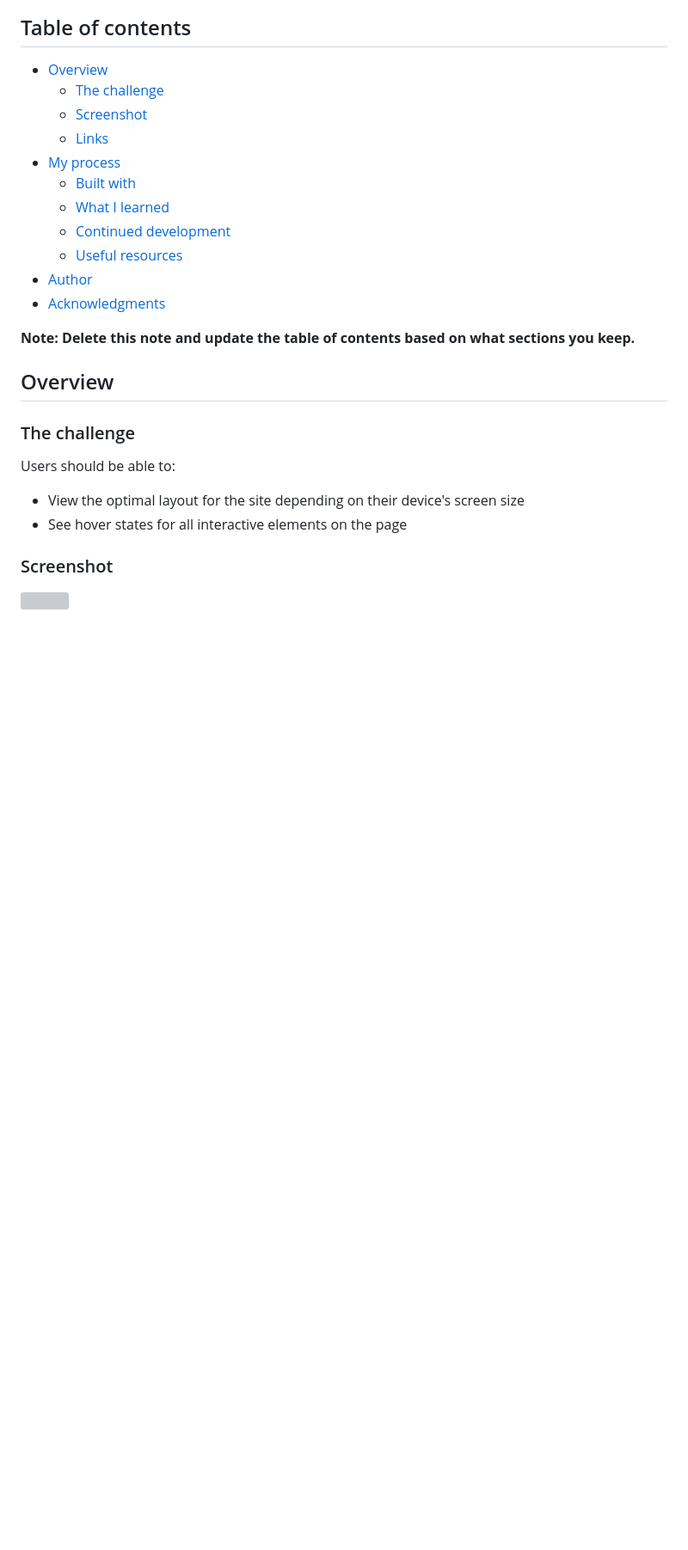
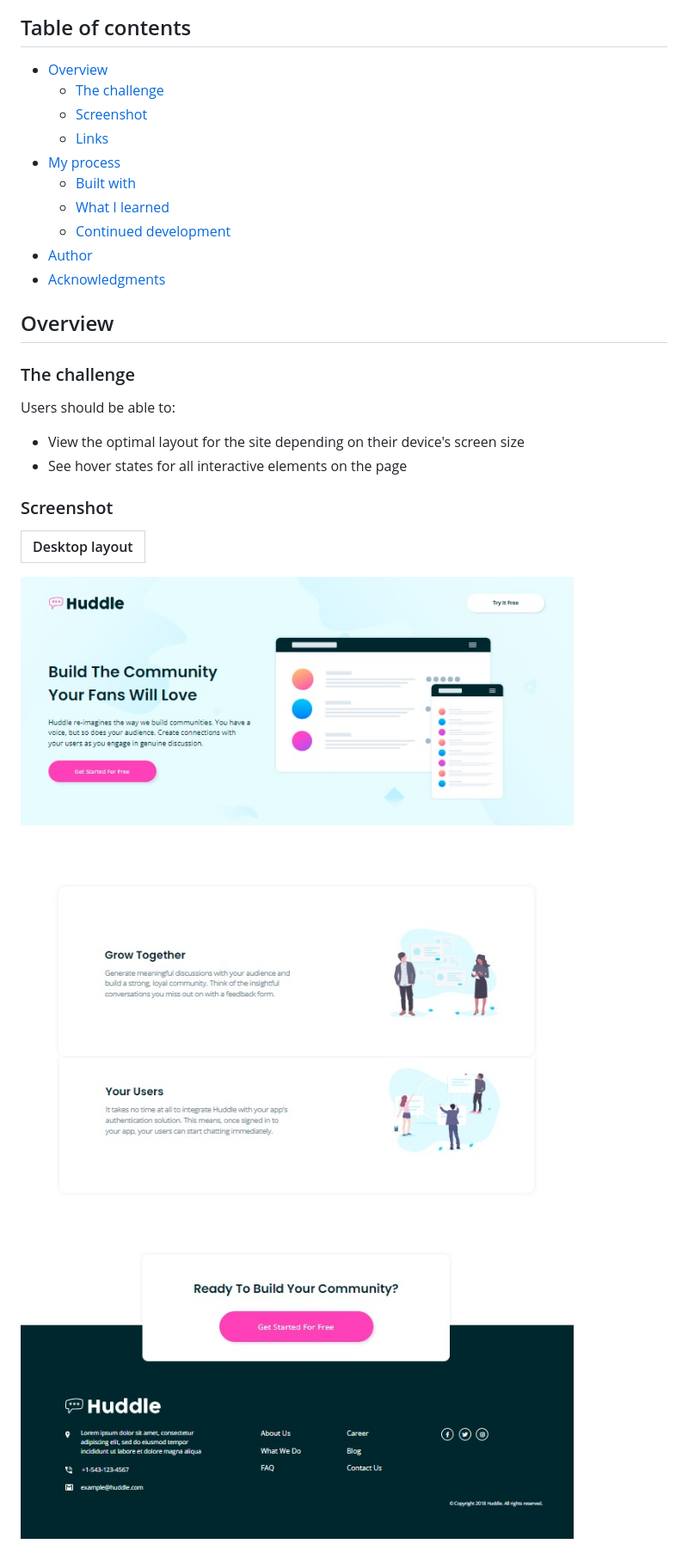
Before and after one commit to PavlinaPs/clipboard-landing-page, a Markdown page: README.md, the part around the change printed below. Shown: that part at 86% size. GitHub-like rendering; pictures changed too: screenshots/screenshot-desktop-bottom.jpg (added), screenshots/screenshot-desktop-top.jpg (added); blank space fills up the shorter version; grey boxes are pictures that could not be loaded.

```diff
--- a/README.md
+++ b/README.md
@@ -12,11 +12,8 @@ This is a solution to the [Clipboard landing page challenge on Frontend Mentor](
   - [Built with](#built-with)
   - [What I learned](#what-i-learned)
   - [Continued development](#continued-development)
-  - [Useful resources](#useful-resources)
 - [Author](#author)
 - [Acknowledgments](#acknowledgments)
-
-**Note: Delete this note and update the table of contents based on what sections you keep.**
 
 ## Overview
 
@@ -29,5 +26,7 @@ Users should be able to:
 
 ### Screenshot
 
-![](./screenshot.jpg)
+| Desktop layout |
+|:--:|
+![Desktop layout](./screenshots/screenshot-desktop-top.jpg) ![Desktop layout](./screenshots/screenshot-desktop-bottom.jpg)
 
```
Also changed, not shown: other parts of README.md (+25 -43 lines), screenshots/screenshot-mobile-middle.jpg (added), screenshots/screenshot-mobile-top.jpg (added), 12 other files.
